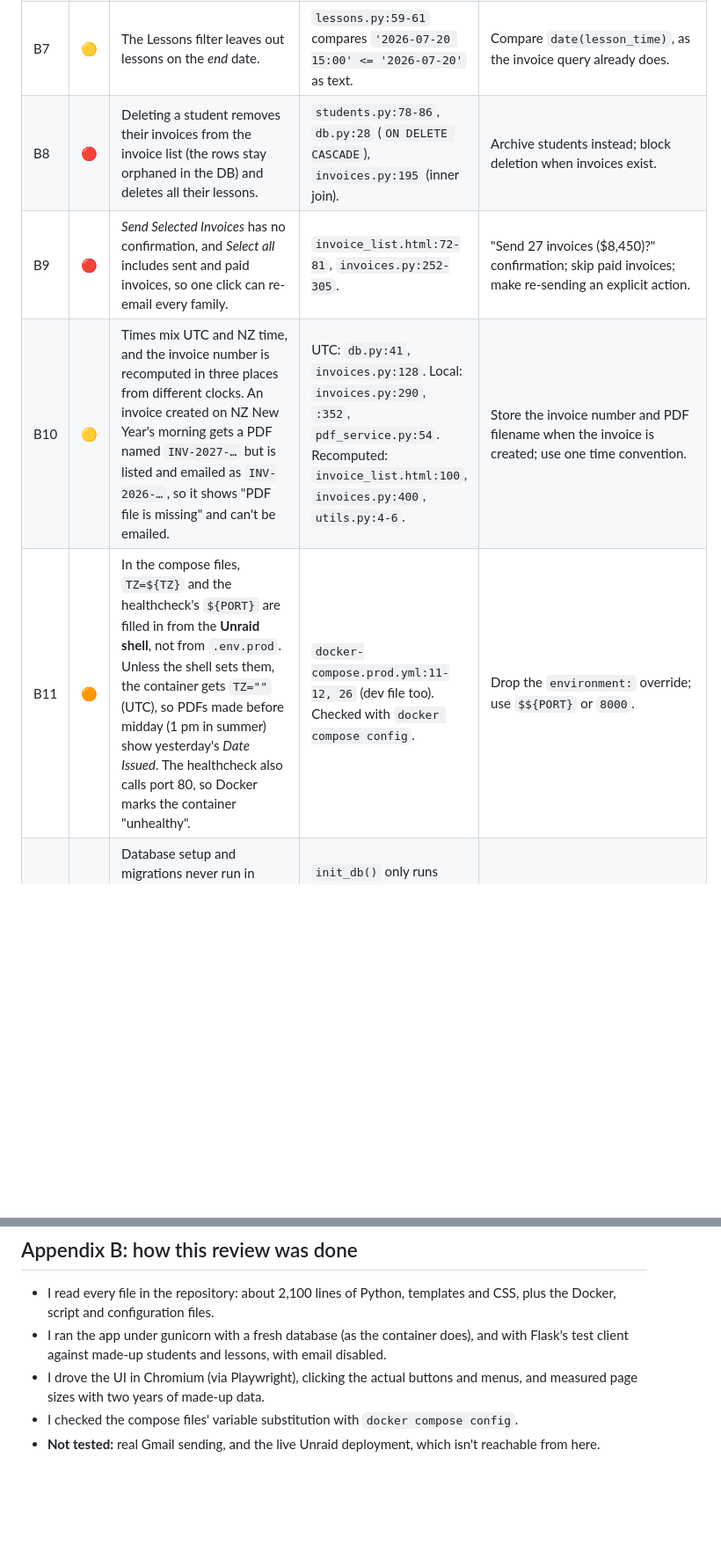
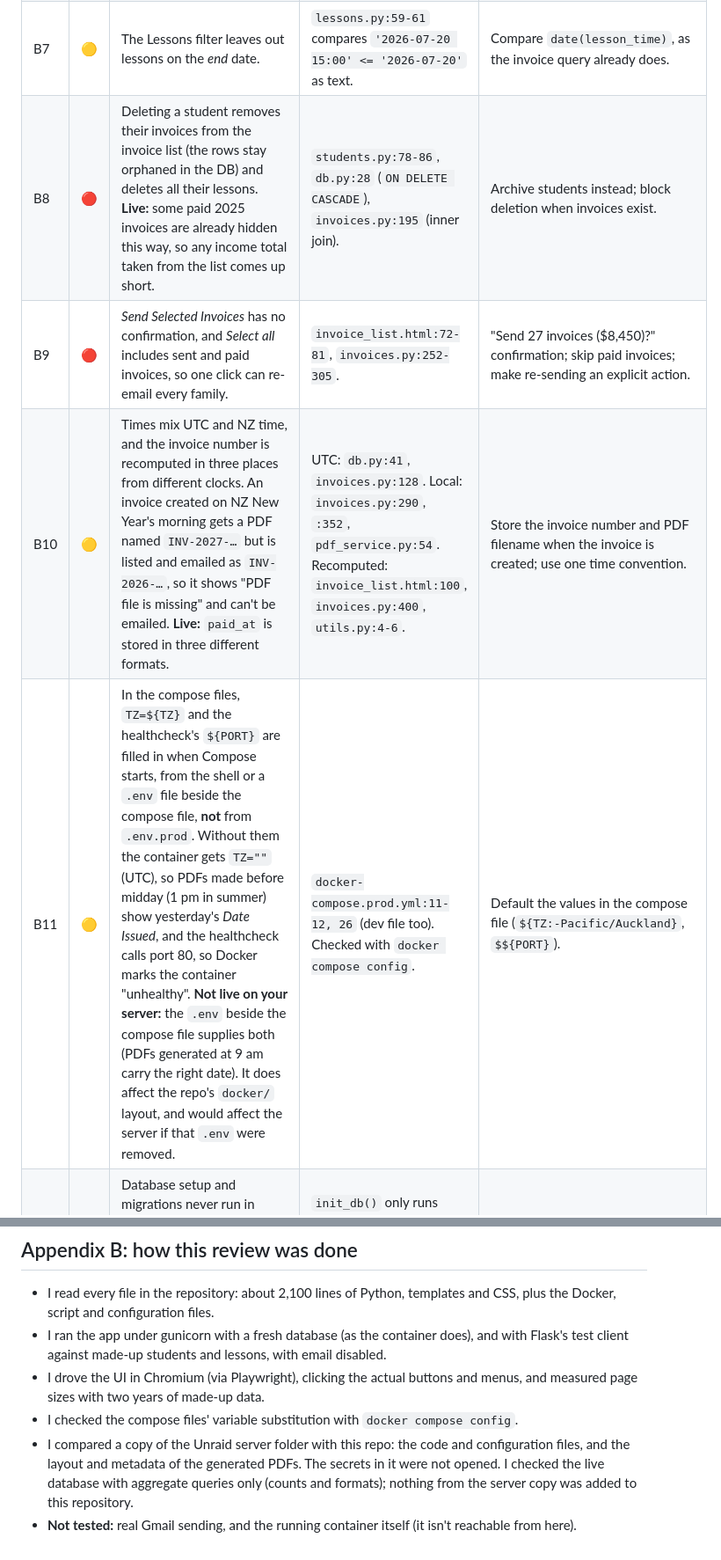
Before and after one commit to LappyNZ/Music_Invoicing_App, a Markdown page: docs/review-and-roadmap.md, 2 parts joined by grey strips. Shown at 88% size. Drawn GitHub-style; blank space fills up the shorter version.

```diff
--- a/docs/review-and-roadmap.md
+++ b/docs/review-and-roadmap.md
@@ -102,10 +83,10 @@ B1–B13, B17 and parts of B19 were reproduced or measured against a running cop
 | B5 | 🔴 | *Create*: after a preview, changing the student or dates and pressing *Preview* keeps the previous student's lessons, and *Generate PDF* bills the new student for them. | `invoices.py:33-50` reuses the posted rows whenever `lesson_count > 0`. | Reload from the DB when the student or dates change. |
 | B6 | 🟠 | Extra items disappear from the form when *Preview* is pressed again, and the total drops. | `invoices.html:63-76` always renders five empty rows. | Re-fill them from `extras`. |
 | B7 | 🟡 | The Lessons filter leaves out lessons on the *end* date. | `lessons.py:59-61` compares `'2026-07-20 15:00' <= '2026-07-20'` as text. | Compare `date(lesson_time)`, as the invoice query already does. |
-| B8 | 🔴 | Deleting a student removes their invoices from the invoice list (the rows stay orphaned in the DB) and deletes all their lessons. | `students.py:78-86`, `db.py:28` (`ON DELETE CASCADE`), `invoices.py:195` (inner join). | Archive students instead; block deletion when invoices exist. |
+| B8 | 🔴 | Deleting a student removes their invoices from the invoice list (the rows stay orphaned in the DB) and deletes all their lessons. **Live:** some paid 2025 invoices are already hidden this way, so any income total taken from the list comes up short. | `students.py:78-86`, `db.py:28` (`ON DELETE CASCADE`), `invoices.py:195` (inner join). | Archive students instead; block deletion when invoices exist. |
 | B9 | 🔴 | *Send Selected Invoices* has no confirmation, and *Select all* includes sent and paid invoices, so one click can re-email every family. | `invoice_list.html:72-81`, `invoices.py:252-305`. | "Send 27 invoices ($8,450)?" confirmation; skip paid invoices; make re-sending an explicit action. |
-| B10 | 🟡 | Times mix UTC and NZ time, and the invoice number is recomputed in three places from different clocks. An invoice created on NZ New Year's morning gets a PDF named `INV-2027-…` but is listed and emailed as `INV-2026-…`, so it shows "PDF file is missing" and can't be emailed. | UTC: `db.py:41`, `invoices.py:128`. Local: `invoices.py:290`, `:352`, `pdf_service.py:54`. Recomputed: `invoice_list.html:100`, `invoices.py:400`, `utils.py:4-6`. | Store the invoice number and PDF filename when the invoice is created; use one time convention. |
-| B11 | 🟠 | In the compose files, `TZ=${TZ}` and the healthcheck's `${PORT}` are filled in from the **Unraid shell**, not from `.env.prod`. Unless the shell sets them, the container gets `TZ=""` (UTC), so PDFs made before midday (1 pm in summer) show yesterday's *Date Issued*. The healthcheck also calls port 80, so Docker marks the container "unhealthy". | `docker-compose.prod.yml:11-12, 26` (dev file too). Checked with `docker compose config`. | Drop the `environment:` override; use `$${PORT}` or `8000`. |
+| B10 | 🟡 | Times mix UTC and NZ time, and the invoice number is recomputed in three places from different clocks. An invoice created on NZ New Year's morning gets a PDF named `INV-2027-…` but is listed and emailed as `INV-2026-…`, so it shows "PDF file is missing" and can't be emailed. **Live:** `paid_at` is stored in three different formats. | UTC: `db.py:41`, `invoices.py:128`. Local: `invoices.py:290`, `:352`, `pdf_service.py:54`. Recomputed: `invoice_list.html:100`, `invoices.py:400`, `utils.py:4-6`. | Store the invoice number and PDF filename when the invoice is created; use one time convention. |
+| B11 | 🟡 | In the compose files, `TZ=${TZ}` and the healthcheck's `${PORT}` are filled in when Compose starts, from the shell or a `.env` file beside the compose file, **not** from `.env.prod`. Without them the container gets `TZ=""` (UTC), so PDFs made before midday (1 pm in summer) show yesterday's *Date Issued*, and the healthcheck calls port 80, so Docker marks the container "unhealthy". **Not live on your server:** the `.env` beside the compose file supplies both (PDFs generated at 9 am carry the right date). It does affect the repo's `docker/` layout, and would affect the server if that `.env` were removed. | `docker-compose.prod.yml:11-12, 26` (dev file too). Checked with `docker compose config`. | Default the values in the compose file (`${TZ:-Pacific/Auckland}`, `$${PORT}`). |
 | B12 | 🟠 | Database setup and migrations never run in Docker. On a fresh database every page errors (`no such table`), and new columns added in future will never reach the live DB. | `init_db()` only runs under `python app.py` (`app.py:43-45`), but the container starts gunicorn (`start.sh`). | Run versioned migrations when the container starts. |
 | B13 | 🟡 | `scripts/reset_dev_db.py` builds a database the app can't use: it has no `lessons` table, and `invoices` is missing its dates, total and `created_at`. Even running the app's own `init_db()` afterwards leaves the invoice list broken (`no such column: invoices.start_date`). | `reset_dev_db.py:15-36` | Reuse `init_db()` and seed sample data. |
 | B14 | 🟠 | Gmail re-authorisation runs *inside a web request*. If the token is missing or revoked, the app opens a listener on port 8090 and waits (gunicorn kills it after 60 s). Google also redirects the browser to `http://0.0.0.0:8090/`, which can't reach the container. | `email_service.py:26-39`. | Separate "Connect Gmail" step, or SMTP with a Google app password. |
@@ -284,4 +268,5 @@ payment_allocations payment_id, invoice_id, amount_cents
 - I ran the app under gunicorn with a fresh database (as the container does), and with Flask's test client against made-up students and lessons, with email disabled.
 - I drove the UI in Chromium (via Playwright), clicking the actual buttons and menus, and measured page sizes with two years of made-up data.
 - I checked the compose files' variable substitution with `docker compose config`.
-- **Not tested:** real Gmail sending, and the live Unraid deployment, which isn't reachable from here.
+- I compared a copy of the Unraid server folder with this repo: the code and configuration files, and the layout and metadata of the generated PDFs. The secrets in it were not opened. I checked the live database with aggregate queries only (counts and formats); nothing from the server copy was added to this repository.
+- **Not tested:** real Gmail sending, and the running container itself (it isn't reachable from here).
```
Also changed, not shown: other parts of docs/review-and-roadmap.md (+48 -64 lines).
